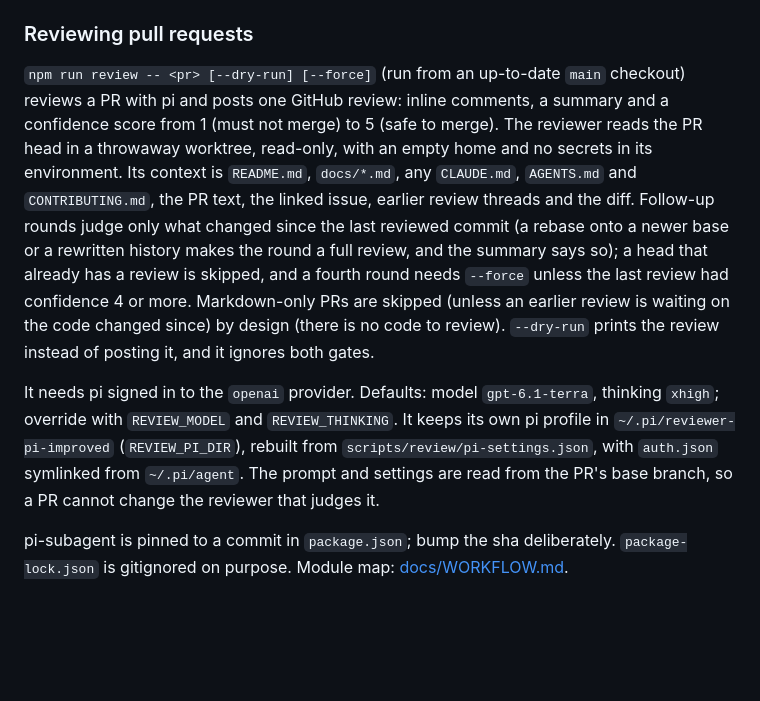
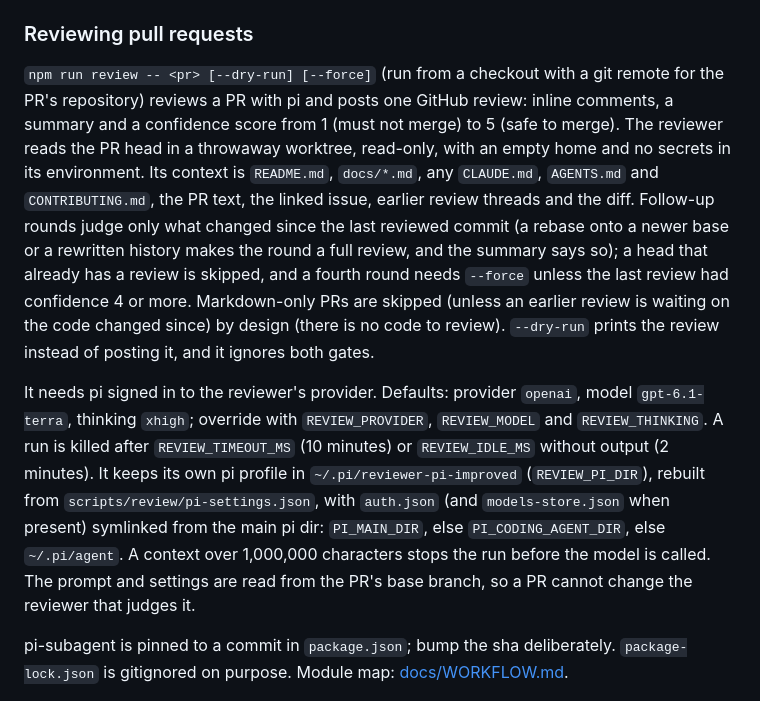
Before and after one commit to OnishellT/pi-improved, a Markdown page: README.md, the part around the change. Rendered like a GitHub page; blank space fills up the shorter version.

Commit message:
Document the reviewer's provider, timeouts and main pi dir

```diff
--- a/README.md
+++ b/README.md
@@ -126,7 +126,7 @@ Scripts in `scripts/`:
 
 ### Reviewing pull requests
 
-`npm run review -- <pr> [--dry-run] [--force]` (run from an up-to-date `main` checkout) reviews a PR with pi and posts
+`npm run review -- <pr> [--dry-run] [--force]` (run from a checkout with a git remote for the PR's repository) reviews a PR with pi and posts
 one GitHub review: inline comments, a summary and a confidence score from 1 (must not merge) to 5 (safe to merge).
 The reviewer reads the PR head in a throwaway worktree, read-only, with an empty home and no secrets in its environment.
 Its context is `README.md`, `docs/*.md`, any `CLAUDE.md`, `AGENTS.md` and `CONTRIBUTING.md`, the PR text, the linked
@@ -136,9 +136,12 @@ a head that already has a review is skipped, and a fourth round needs `--force`
 by design (there is no code to review).
 `--dry-run` prints the review instead of posting it, and it ignores both gates.
 
-It needs pi signed in to the `openai` provider. Defaults: model `gpt-6.1-terra`, thinking `xhigh`; override with
-`REVIEW_MODEL` and `REVIEW_THINKING`. It keeps its own pi profile in `~/.pi/reviewer-pi-improved` (`REVIEW_PI_DIR`),
-rebuilt from `scripts/review/pi-settings.json`, with `auth.json` symlinked from `~/.pi/agent`. The prompt and
+It needs pi signed in to the reviewer's provider. Defaults: provider `openai`, model `gpt-6.1-terra`, thinking `xhigh`;
+override with `REVIEW_PROVIDER`, `REVIEW_MODEL` and `REVIEW_THINKING`. A run is killed after `REVIEW_TIMEOUT_MS`
+(10 minutes) or `REVIEW_IDLE_MS` without output (2 minutes). It keeps its own pi profile in
+`~/.pi/reviewer-pi-improved` (`REVIEW_PI_DIR`), rebuilt from `scripts/review/pi-settings.json`, with `auth.json`
+(and `models-store.json` when present) symlinked from the main pi dir: `PI_MAIN_DIR`, else `PI_CODING_AGENT_DIR`,
+else `~/.pi/agent`. A context over 1,000,000 characters stops the run before the model is called. The prompt and
 settings are read from the PR's base branch, so a PR cannot change the reviewer that judges it.
 
 pi-subagent is pinned to a commit in `package.json`; bump the sha deliberately. `package-lock.json` is gitignored on purpose. Module map: [docs/WORKFLOW.md](docs/WORKFLOW.md#internals).
```
